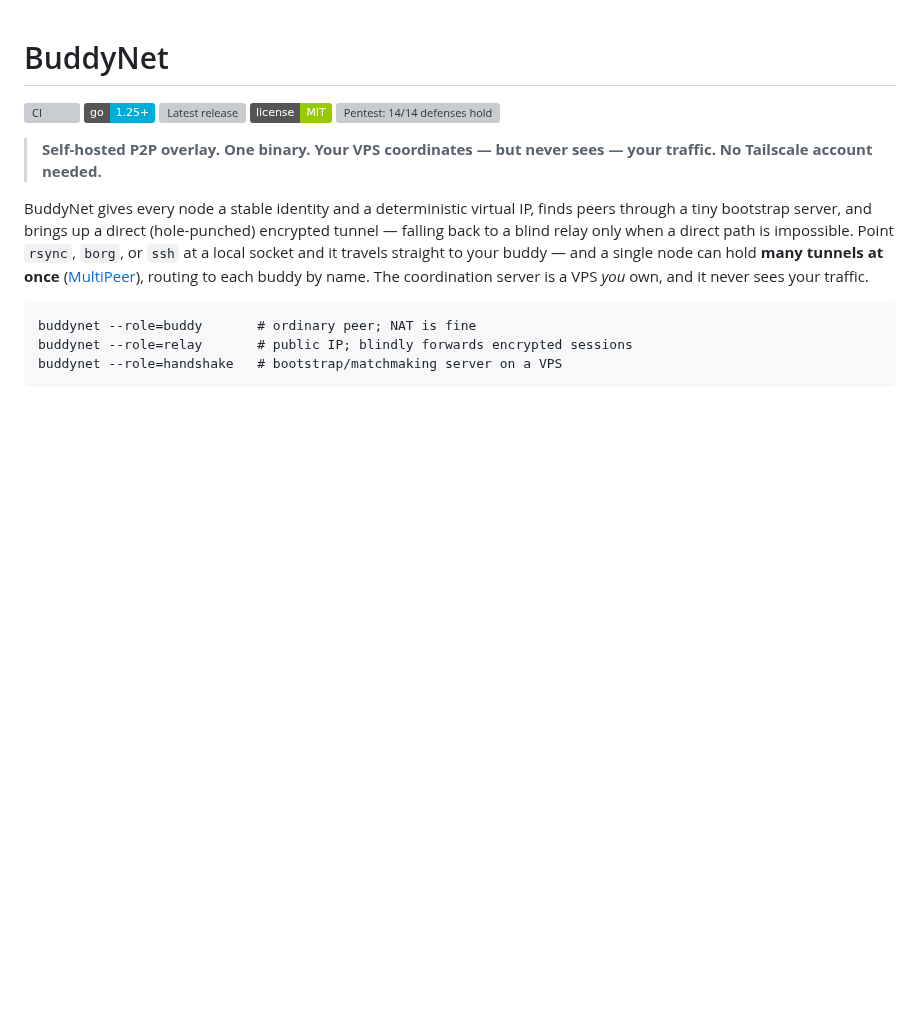
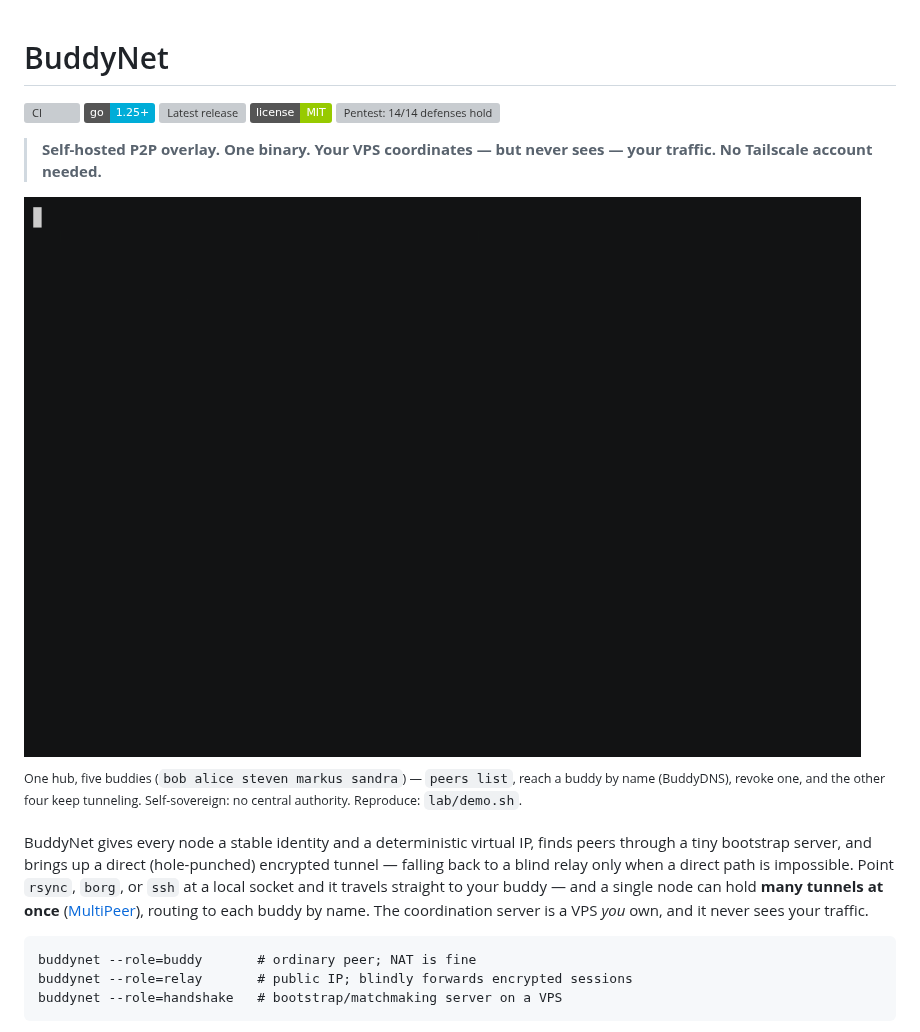
Before and after one commit to TZERO78/buddynet, a Markdown page: README.md, the part around the change. GitHub-like rendering; pictures changed too: media/multipeer-demo.gif (added); badges without logos; blank space fills up the shorter version; grey boxes are pictures that could not be loaded.

Commit message:
docs: MultiPeer demo (GIF) + reproducible lab demo script
Add a ~21s terminal demo to the README: one hub holding five named buddy
tunnels (bob/alice/steven/markus/sandra) — `peers list`, reach a buddy by name
(BuddyDNS), `peers remove` one, the other four keep tunneling. Drives home the
self-sovereign MultiPeer story.

- media/multipeer-demo.gif + .cast (recorded with asciinema/agg against the
  live lab).
- lab/demo.sh: self-playing, reproducible demo (real buddynet commands).
- lab/docker-compose.demo.yml: friendly-name overlay on the party lab.

Co-Authored-By: Claude Opus 4.8 <noreply@anthropic.com>

```diff
--- a/README.md
+++ b/README.md
@@ -8,6 +8,10 @@
 
 > **Self-hosted P2P overlay. One binary. Your VPS coordinates — but never sees —
 > your traffic. No Tailscale account needed.**
+
+![BuddyNet MultiPeer demo — one hub holding five buddy tunnels: list them, reach them by name via BuddyDNS, revoke one, the rest keep tunneling](media/multipeer-demo.gif)
+
+<sup>One hub, five buddies (`bob alice steven markus sandra`) — `peers list`, reach a buddy by name (BuddyDNS), revoke one, and the other four keep tunneling. Self-sovereign: no central authority. Reproduce: `lab/demo.sh`.</sup>
 
 BuddyNet gives every node a stable identity and a deterministic virtual IP, finds
 peers through a tiny bootstrap server, and brings up a direct (hole-punched)
```
Also changed, not shown: 3 other files.
